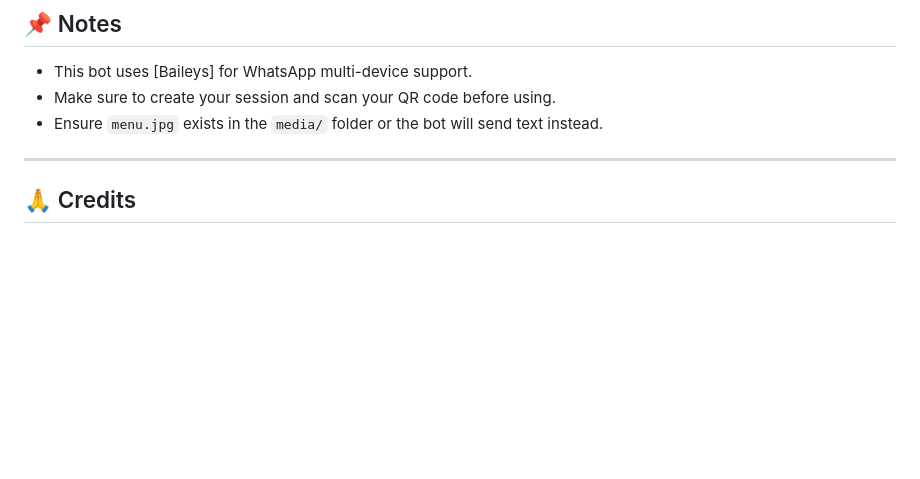
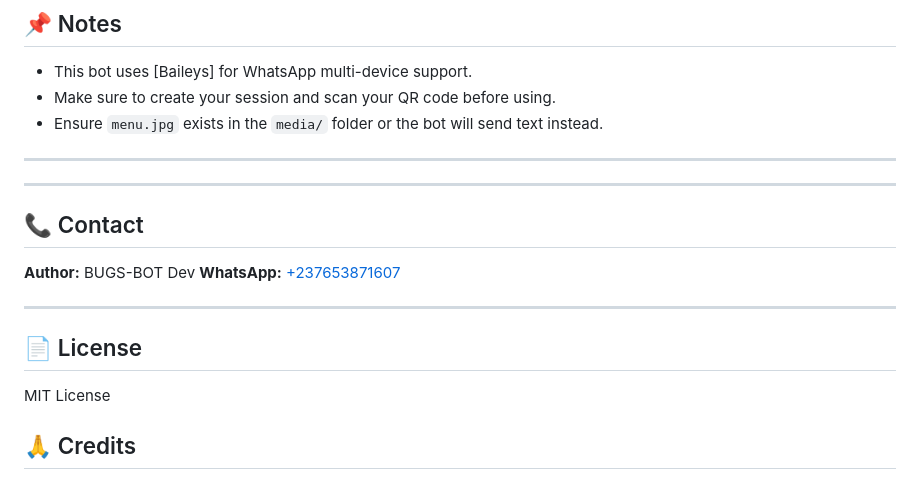
Before and after one commit to bugs-tech/BUGSbot, a Markdown page: readme.md, the part around the change. GitHub-like rendering; blank space fills up the shorter version.

```diff
--- a/readme.md
+++ b/readme.md
@@ -138,6 +138,16 @@ The menu shows all commands grouped in categories with stylish formatting and an
 * Ensure `menu.jpg` exists in the `media/` folder or the bot will send text instead.
 
 ---
+---
+
+## 📞 Contact
+**Author:** BUGS-BOT Dev
+**WhatsApp:** [+237653871607](https://wa.me/237653871607)
+
+---
+
+## 📄 License
+MIT License
 
 ## 🙏 Credits
 
```
